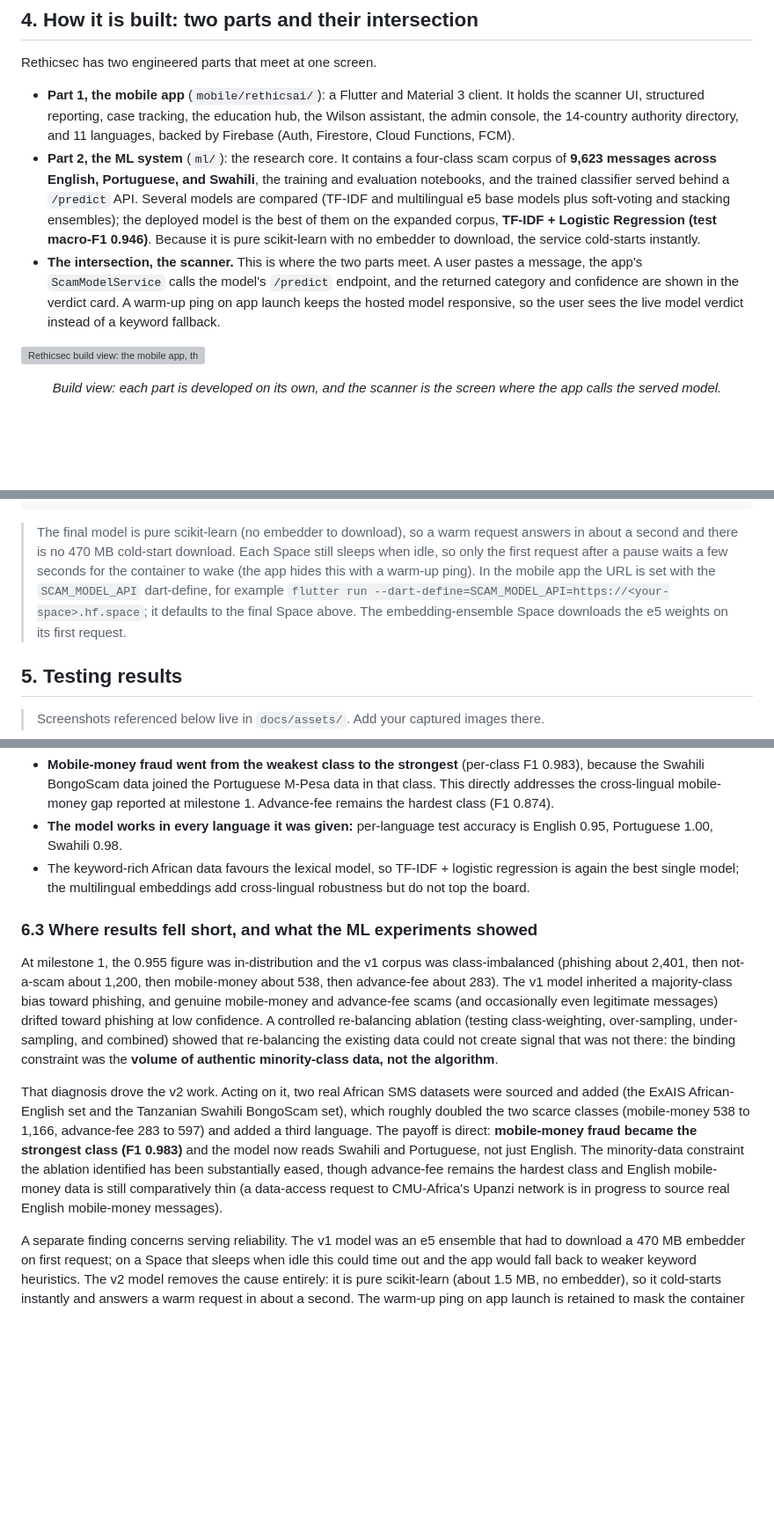
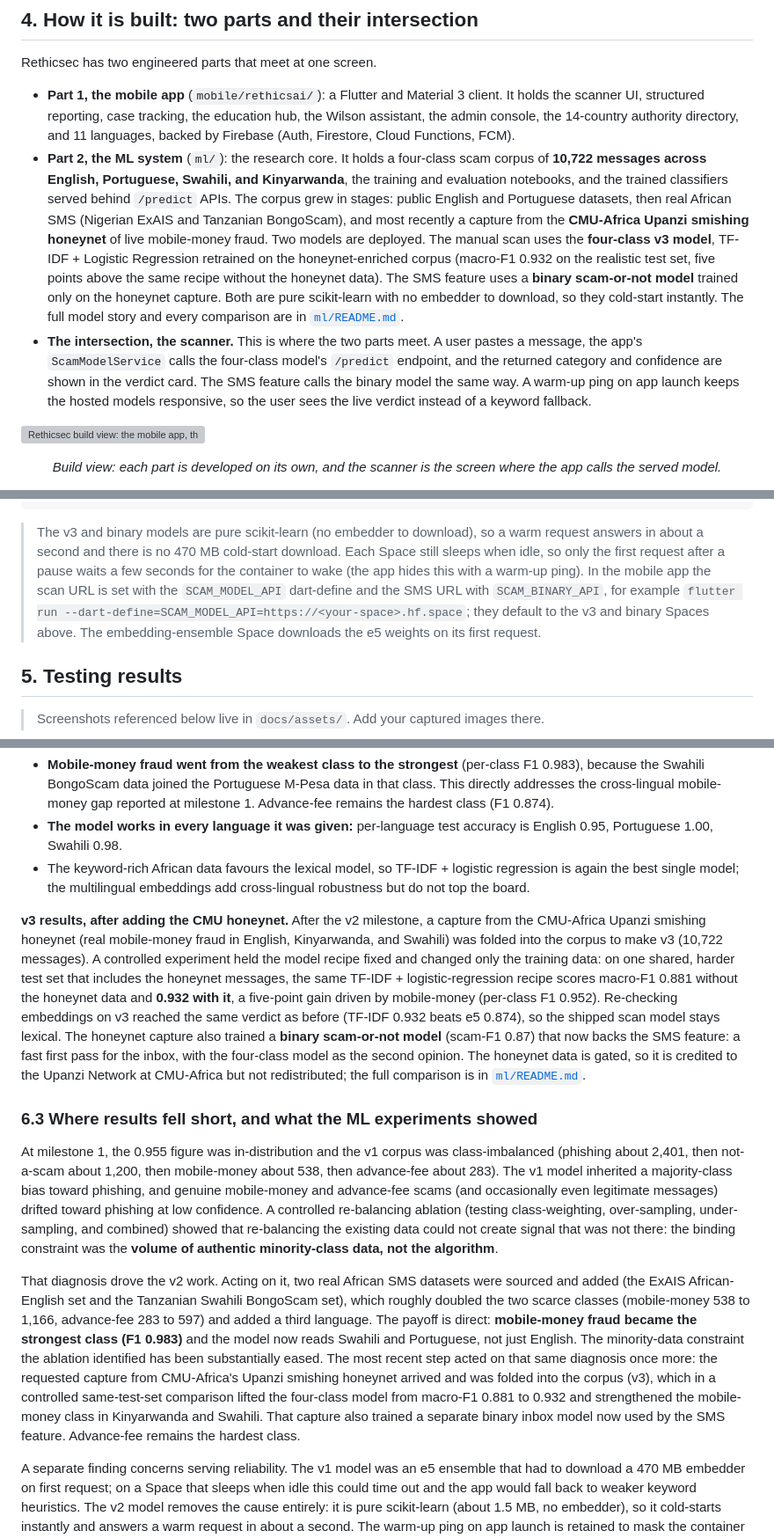
Before and after one commit to Wilsons-Navid/Capstone-Project, a Markdown page: README.md, 3 parts joined by grey strips. Shown at 88% size. Drawn GitHub-style; blank space fills up the shorter version; grey boxes are pictures that could not be loaded.

Commit message:
Update main README for CMU models

````diff
--- a/README.md
+++ b/README.md
@@ -157,16 +159,21 @@ Rethicsec has two engineered parts that meet at one screen.
   UI, structured reporting, case tracking, the education hub, the Wilson assistant, the admin console, the
   14-country authority directory, and 11 languages, backed by Firebase (Auth, Firestore, Cloud Functions,
   FCM).
-- **Part 2, the ML system** (`ml/`): the research core. It contains a four-class scam corpus of **9,623
-  messages across English, Portuguese, and Swahili**, the training and evaluation notebooks, and the
-  trained classifier served behind a `/predict` API. Several models are compared (TF-IDF and multilingual
-  e5 base models plus soft-voting and stacking ensembles); the deployed model is the best of them on the
-  expanded corpus, **TF-IDF + Logistic Regression (test macro-F1 0.946)**. Because it is pure
-  scikit-learn with no embedder to download, the service cold-starts instantly.
+- **Part 2, the ML system** (`ml/`): the research core. It holds a four-class scam corpus of **10,722
+  messages across English, Portuguese, Swahili, and Kinyarwanda**, the training and evaluation notebooks,
+  and the trained classifiers served behind `/predict` APIs. The corpus grew in stages: public English and
+  Portuguese datasets, then real African SMS (Nigerian ExAIS and Tanzanian BongoScam), and most recently a
+  capture from the **CMU-Africa Upanzi smishing honeynet** of live mobile-money fraud. Two models are
+  deployed. The manual scan uses the **four-class v3 model**, TF-IDF + Logistic Regression retrained on the
+  honeynet-enriched corpus (macro-F1 0.932 on the realistic test set, five points above the same recipe
+  without the honeynet data). The SMS feature uses a **binary scam-or-not model** trained only on the
+  honeynet capture. Both are pure scikit-learn with no embedder to download, so they cold-start instantly.
+  The full model story and every comparison are in [`ml/README.md`](ml/README.md).
 - **The intersection, the scanner.** This is where the two parts meet. A user pastes a message, the app's
-  `ScamModelService` calls the model's `/predict` endpoint, and the returned category and confidence are
-  shown in the verdict card. A warm-up ping on app launch keeps the hosted model responsive, so the user
-  sees the live model verdict instead of a keyword fallback.
+  `ScamModelService` calls the four-class model's `/predict` endpoint, and the returned category and
+  confidence are shown in the verdict card. The SMS feature calls the binary model the same way. A warm-up
+  ping on app launch keeps the hosted models responsive, so the user sees the live verdict instead of a
+  keyword fallback.
 
 ![Rethicsec build view: the mobile app, the ML pipeline, and the scanner that joins them](docs/assets/build_architecture.png)
 <p align="center"><em>Build view: each part is developed on its own, and the scanner is the screen where the app calls the served model.</em></p>
@@ -214,12 +223,13 @@ curl -X POST https://wadotuh-scam-classifier-api-final.hf.space/predict \
 }
 ```
 
-> The final model is pure scikit-learn (no embedder to download), so a warm request answers in about a
-> second and there is no 470 MB cold-start download. Each Space still sleeps when idle, so only the first
-> request after a pause waits a few seconds for the container to wake (the app hides this with a warm-up
-> ping). In the mobile app the URL is set with the `SCAM_MODEL_API` dart-define, for example
-> `flutter run --dart-define=SCAM_MODEL_API=https://<your-space>.hf.space`; it defaults to the final
-> Space above. The embedding-ensemble Space downloads the e5 weights on its first request.
+> The v3 and binary models are pure scikit-learn (no embedder to download), so a warm request answers in
+> about a second and there is no 470 MB cold-start download. Each Space still sleeps when idle, so only the
+> first request after a pause waits a few seconds for the container to wake (the app hides this with a
+> warm-up ping). In the mobile app the scan URL is set with the `SCAM_MODEL_API` dart-define and the SMS
+> URL with `SCAM_BINARY_API`, for example
+> `flutter run --dart-define=SCAM_MODEL_API=https://<your-space>.hf.space`; they default to the v3 and
+> binary Spaces above. The embedding-ensemble Space downloads the e5 weights on its first request.
 
 ## 5. Testing results
 
@@ -389,6 +399,18 @@ Re-balancing ablation (v1). Class-weighting, over-sampling, and the combined str
 - The keyword-rich African data favours the lexical model, so TF-IDF + logistic regression is again the
   best single model; the multilingual embeddings add cross-lingual robustness but do not top the board.
 
+**v3 results, after adding the CMU honeynet.** After the v2 milestone, a capture from the CMU-Africa Upanzi
+smishing honeynet (real mobile-money fraud in English, Kinyarwanda, and Swahili) was folded into the corpus
+to make v3 (10,722 messages). A controlled experiment held the model recipe fixed and changed only the
+training data: on one shared, harder test set that includes the honeynet messages, the same TF-IDF +
+logistic-regression recipe scores macro-F1 0.881 without the honeynet data and **0.932 with it**, a
+five-point gain driven by mobile-money (per-class F1 0.952). Re-checking embeddings on v3 reached the same
+verdict as before (TF-IDF 0.932 beats e5 0.874), so the shipped scan model stays lexical. The honeynet
+capture also trained a **binary scam-or-not model** (scam-F1 0.87) that now backs the SMS feature: a fast
+first pass for the inbox, with the four-class model as the second opinion. The honeynet data is gated, so it
+is credited to the Upanzi Network at CMU-Africa but not redistributed; the full comparison is in
+[`ml/README.md`](ml/README.md).
+
 ### 6.3 Where results fell short, and what the ML experiments showed
 
 At milestone 1, the 0.955 figure was in-distribution and the v1 corpus was class-imbalanced (phishing
@@ -404,9 +426,11 @@ ExAIS African-English set and the Tanzanian Swahili BongoScam set), which roughl
 classes (mobile-money 538 to 1,166, advance-fee 283 to 597) and added a third language. The payoff is
 direct: **mobile-money fraud became the strongest class (F1 0.983)** and the model now reads Swahili and
 Portuguese, not just English. The minority-data constraint the ablation identified has been substantially
-eased, though advance-fee remains the hardest class and English mobile-money data is still comparatively
-thin (a data-access request to CMU-Africa's Upanzi network is in progress to source real English
-mobile-money messages).
+eased. The most recent step acted on that same diagnosis once more: the requested capture from CMU-Africa's
+Upanzi smishing honeynet arrived and was folded into the corpus (v3), which in a controlled same-test-set
+comparison lifted the four-class model from macro-F1 0.881 to 0.932 and strengthened the mobile-money class
+in Kinyarwanda and Swahili. That capture also trained a separate binary inbox model now used by the SMS
+feature. Advance-fee remains the hardest class.
 
 A separate finding concerns serving reliability. The v1 model was an e5 ensemble that had to download a
 470 MB embedder on first request; on a Space that sleeps when idle this could time out and the app would
````
Also changed, not shown: other parts of README.md (+28 -24 lines).
